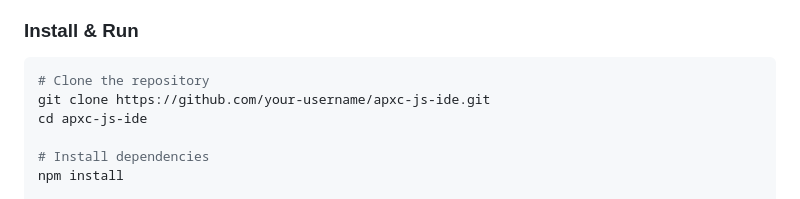
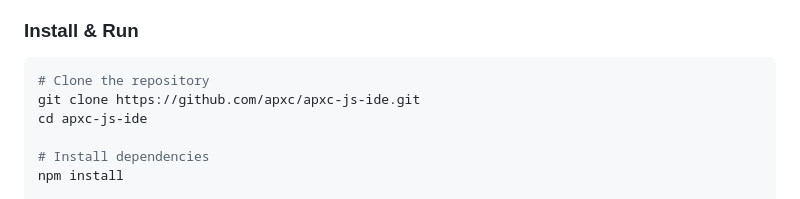
Before and after one commit to APXc/apxc-js-ide, a Markdown page: README.md, the part around the change. GitHub-like rendering.

````diff
--- a/README.md
+++ b/README.md
@@ -30,7 +30,7 @@ Run code snippets instantly, manage npm packages, and organize your experiments
 
 ```bash
 # Clone the repository
-git clone https://github.com/your-username/apxc-js-ide.git
+git clone https://github.com/apxc/apxc-js-ide.git
 cd apxc-js-ide
 
 # Install dependencies
````
